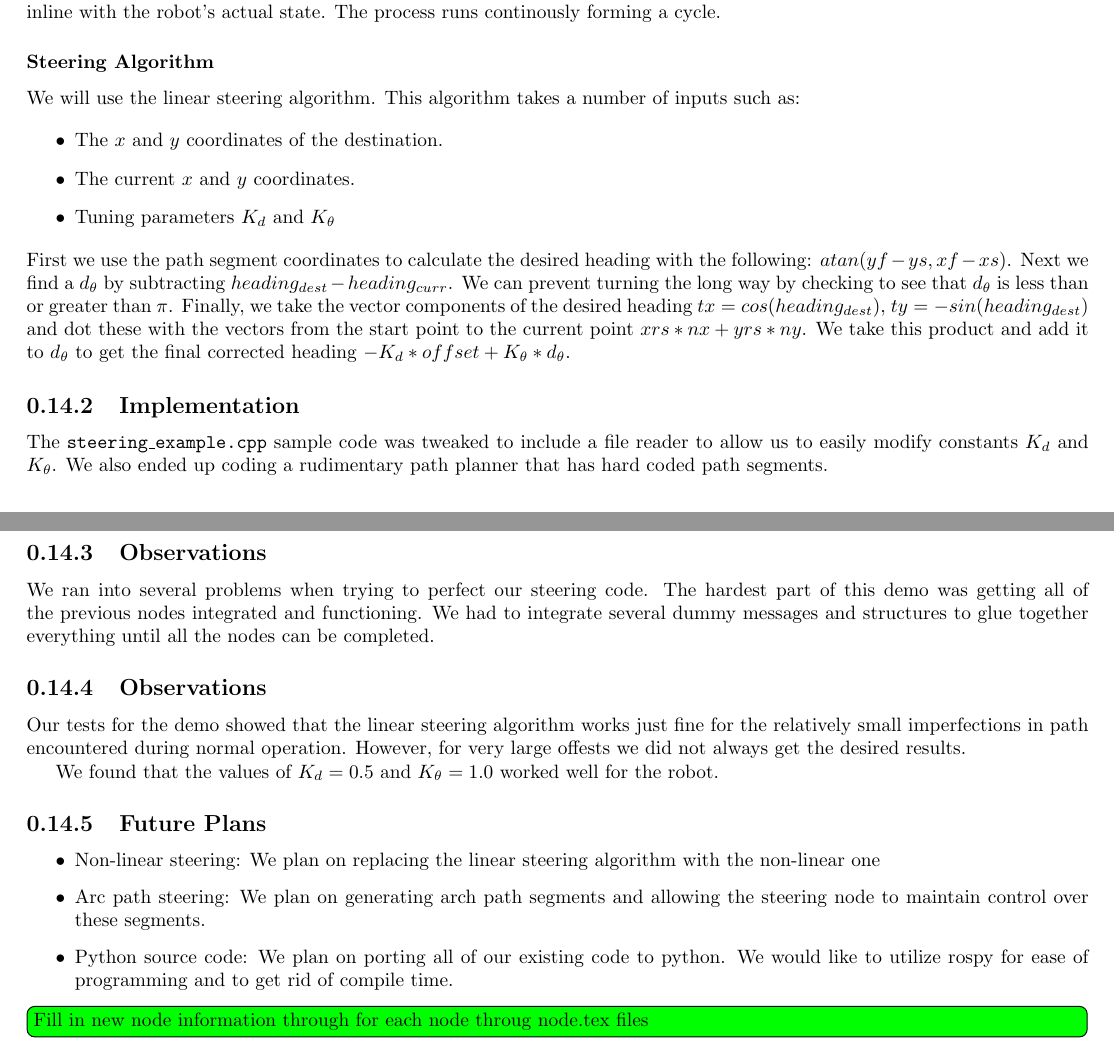
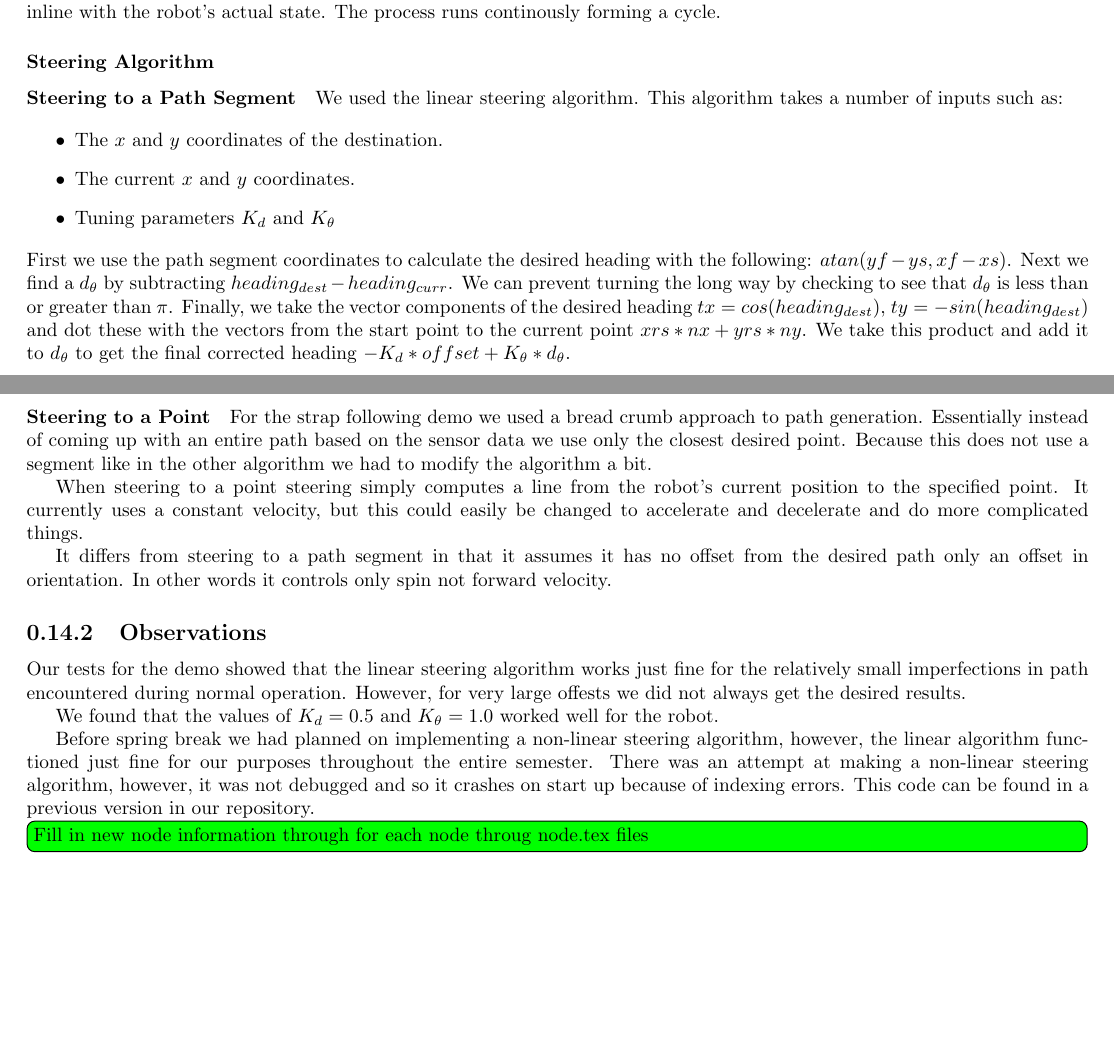
Before and after one commit to rhololkeolke/EECS-376-Alpha, a LaTeX document (docs/midterm_report/alpha_midterm_report.tex, which reads docs/midterm_report/steering_node.tex): two parts of pages 28 and 29 of 37, joined at a grey line, cut so that both start at the same text, the shorter picture padded with empty space. Compiled offline with pdfLaTeX.

Commit message:
Updated the steering node details

```diff
--- a/docs/midterm_report/steering_node.tex
+++ b/docs/midterm_report/steering_node.tex
@@ -21,7 +21,9 @@ cycle.
 
 \subsubsection{Steering Algorithm}
 
-We will use the linear steering algorithm. This algorithm takes a number
+\paragraph{Steering to a Path Segment}
+
+We used the linear steering algorithm. This algorithm takes a number
 of inputs such as:
 
 \begin{itemize}
@@ -42,20 +44,13 @@ and dot these with the vectors from the start point to the current point
 $xrs*nx+yrs*ny$. We take this product and add it to $d_\theta$ to get
 the final corrected heading $-K_d*offset+K_{\theta}*d_\theta$.
 
-\subsection{Implementation}
+\paragraph{Steering to a Point}
 
-The \texttt{steering\_example.cpp} sample code was tweaked to include a
-file reader to allow us to easily modify constants $K_d$ and $K_\theta$.
-We also ended up coding a rudimentary path planner that has hard coded
-path segments.
+For the strap following demo we used a bread crumb approach to path generation. Essentially instead of coming up with an entire path based on the sensor data we use only the closest desired point. Because this does not use a segment like in the other algorithm we had to modify the algorithm a bit.
 
-\subsection{Observations}
+When steering to a point steering simply computes a line from the robot's current position to the specified point. It currently uses a constant velocity, but this could easily be changed to accelerate and decelerate and do more complicated things.
 
-We ran into several problems when trying to perfect our steering code.
-The hardest part of this demo was getting all of the previous nodes
-integrated and functioning. We had to integrate several dummy messages
-and structures to glue together everything until all the nodes can be
-completed.
+It differs from steering to a path segment in that it assumes it has no offset from the desired path only an offset in orientation. In other words it controls only spin not forward velocity.
 
 \subsection{Observations}
 
@@ -67,17 +62,4 @@ always get the desired results.
 We found that the values of $K_d=0.5$ and $K_\theta = 1.0$ worked well
 for the robot.
 
-\subsection{Future Plans}
-
-\begin{itemize}
-\item
-  Non-linear steering: We plan on replacing the linear steering
-  algorithm with the non-linear one
-\item
-  Arc path steering: We plan on generating arch path segments and
-  allowing the steering node to maintain control over these segments.
-\item
-  Python source code: We plan on porting all of our existing code to
-  python. We would like to utilize rospy for ease of programming and to
-  get rid of compile time.
-\end{itemize}
+Before spring break we had planned on implementing a non-linear steering algorithm, however, the linear algorithm functioned just fine for our purposes throughout the entire semester. There was an attempt at making a non-linear steering algorithm, however, it was not debugged and so it crashes on start up because of indexing errors. This code can be found in a previous version in our repository.
```
